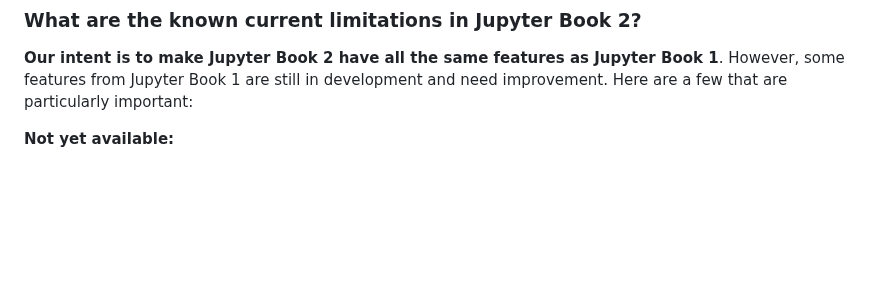
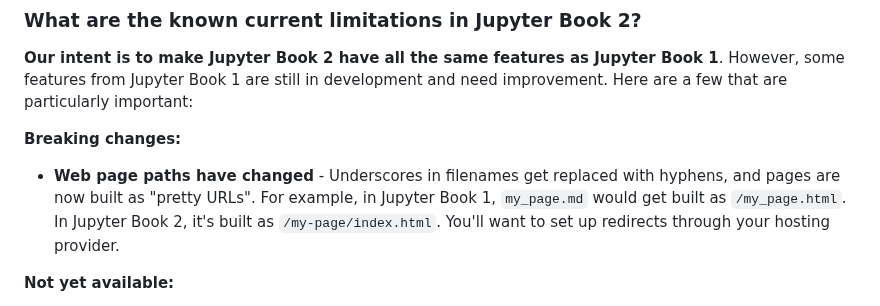
Before and after one commit to jupyter-book/jupyter-book, a Markdown page: docs/resources/faq.md, the part around the change. Drawn GitHub-style; blank space fills up the shorter version.

Commit message:
document the changes in web page path behavior

```diff
--- a/docs/resources/faq.md
+++ b/docs/resources/faq.md
@@ -138,6 +138,9 @@ We welcome contributions! See our [contributing guide](../contribute.md) and our
 **Our intent is to make Jupyter Book 2 have all the same features as Jupyter Book 1**.
 However, some features from Jupyter Book 1 are still in development and need improvement. Here are a few that are particularly important:
 
+**Breaking changes:**
+- **Web page paths have changed** - Underscores in filenames get replaced with hyphens, and pages are now built as "pretty URLs". For example, in Jupyter Book 1, `my_page.md` would get built as `/my_page.html`. In Jupyter Book 2, it's built as `/my-page/index.html`. You'll want to set up redirects through your hosting provider.
+
 **Not yet available:**
 - **Feature parity for execution functionality** - There are still a number of improvements we need to make to execution and customizability around it ([#2019](https://github.com/jupyter-book/mystmd/issues/2019))
 - **Editable Thebe cells** - Interactive code cells that users can edit and execute ([#443](https://github.com/jupyter-book/mystmd/issues/443))
```
